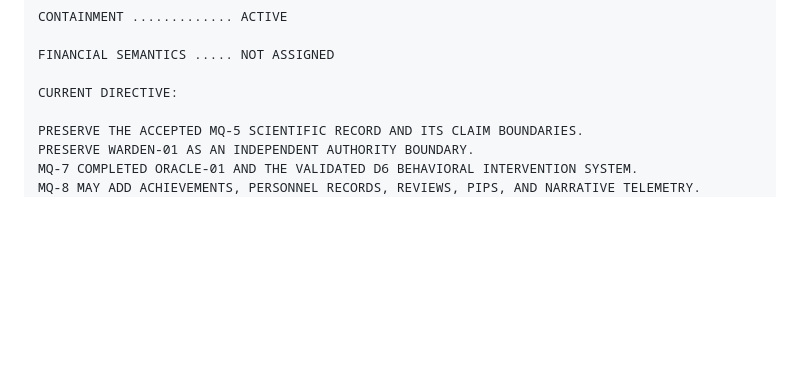
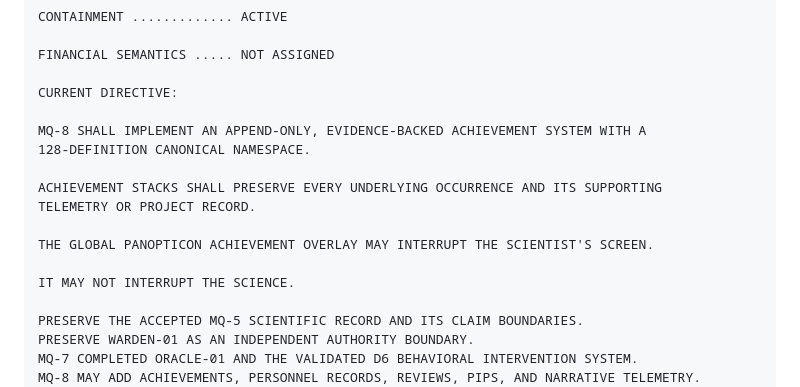
Before and after one commit to mayombe67/moscaquant, a Markdown page: CHARTER.md, the part around one of its changes. GitHub-like rendering; blank space fills up the shorter version.

Commit message:
Canonize MQ-8 achievement architecture and 128-slot registry

```diff
--- a/CHARTER.md
+++ b/CHARTER.md
@@ -932,6 +1047,16 @@ CONTAINMENT ............. ACTIVE
 FINANCIAL SEMANTICS ..... NOT ASSIGNED
 
 CURRENT DIRECTIVE:
+
+MQ-8 SHALL IMPLEMENT AN APPEND-ONLY, EVIDENCE-BACKED ACHIEVEMENT SYSTEM WITH A
+128-DEFINITION CANONICAL NAMESPACE.
+
+ACHIEVEMENT STACKS SHALL PRESERVE EVERY UNDERLYING OCCURRENCE AND ITS SUPPORTING
+TELEMETRY OR PROJECT RECORD.
+
+THE GLOBAL PANOPTICON ACHIEVEMENT OVERLAY MAY INTERRUPT THE SCIENTIST'S SCREEN.
+
+IT MAY NOT INTERRUPT THE SCIENCE.
 
 PRESERVE THE ACCEPTED MQ-5 SCIENTIFIC RECORD AND ITS CLAIM BOUNDARIES.
 PRESERVE WARDEN-01 AS AN INDEPENDENT AUTHORITY BOUNDARY.
```
Also changed, not shown: other parts of CHARTER.md (+115 -0 lines), ROADMAP.md (+45 -0 lines).
